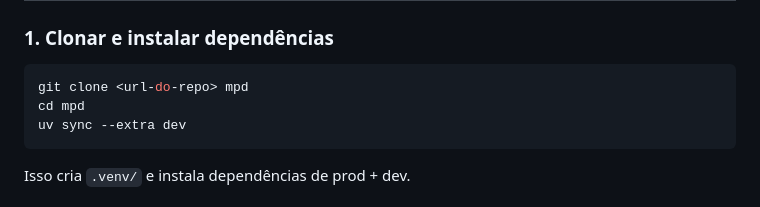
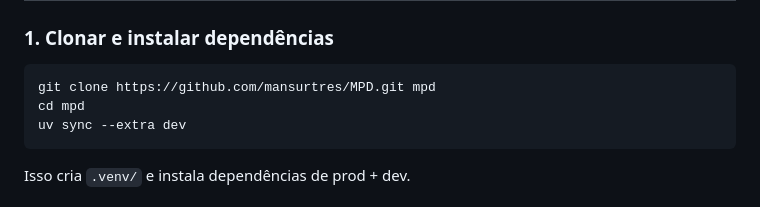
Before and after one commit to mansurtres/MPD, a Markdown page: README.md, the part around the change. Rendered like a GitHub page.

Commit message:
Update repository clone URL in README

````diff
--- a/README.md
+++ b/README.md
@@ -24,7 +24,7 @@ A documentação completa do projeto está em [`docs/`](./docs/) e em [`roadmap.
 ### 1. Clonar e instalar dependências
 
 ```bash
-git clone <url-do-repo> mpd
+git clone https://github.com/mansurtres/MPD.git mpd
 cd mpd
 uv sync --extra dev
 ```
````
